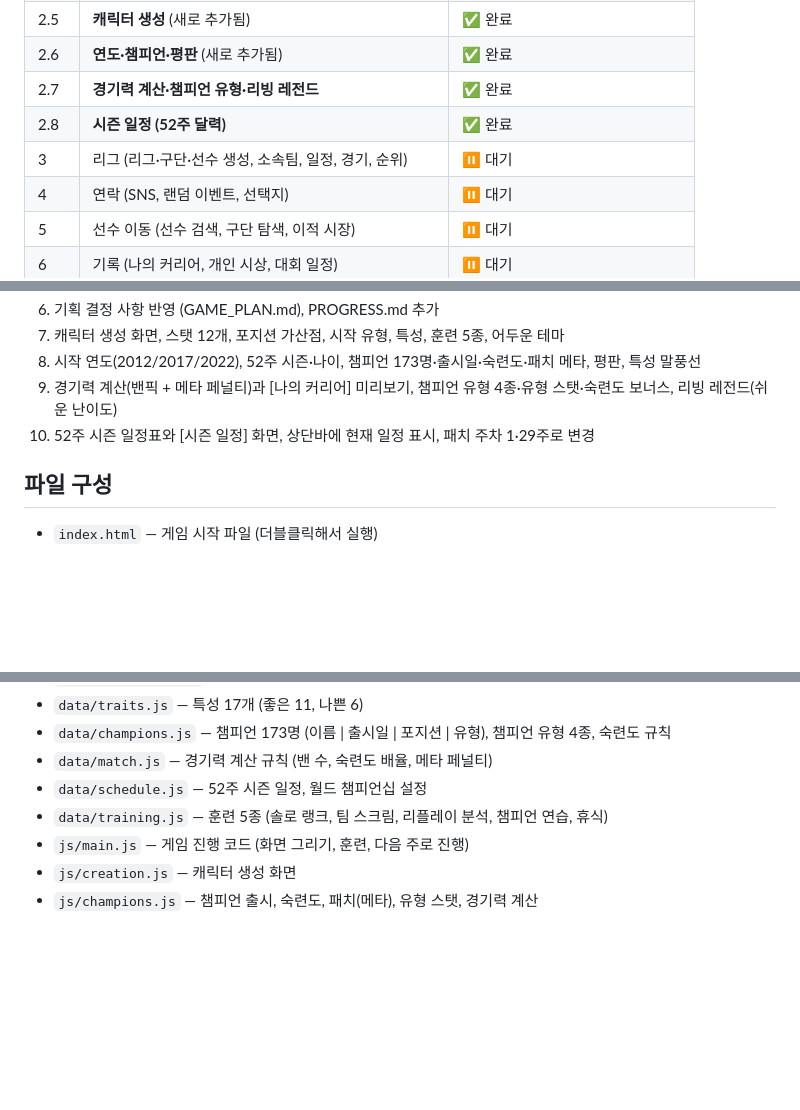
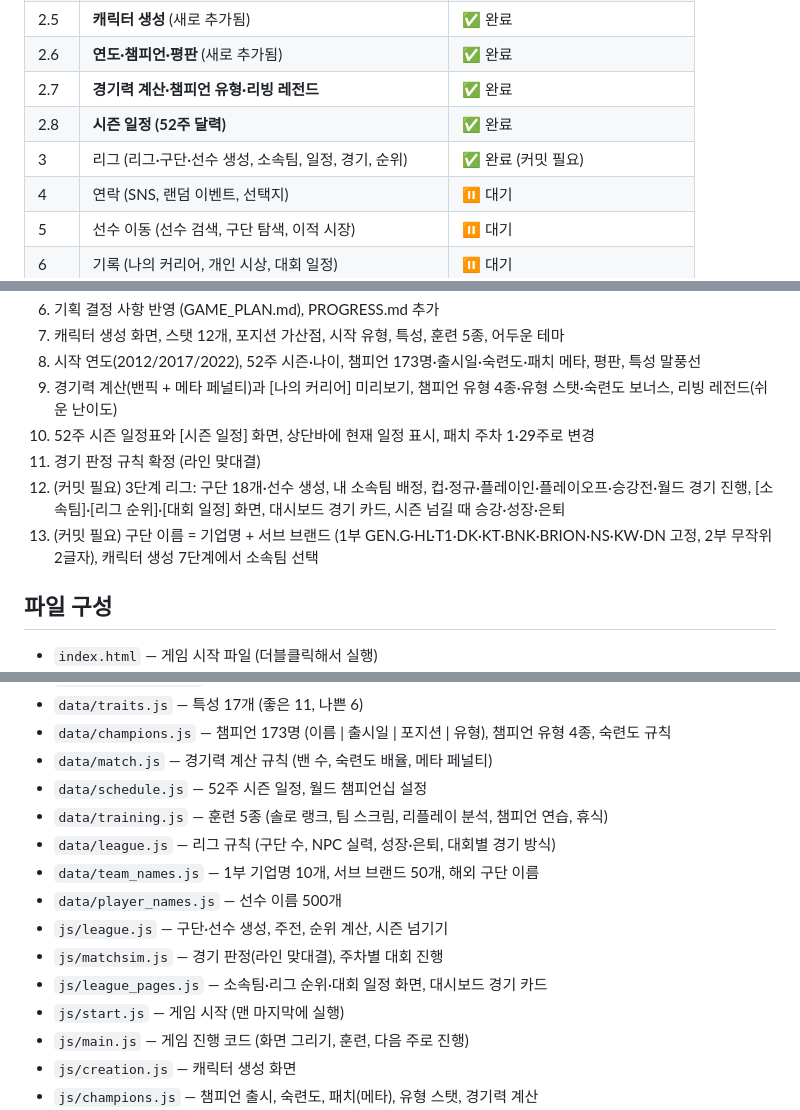
Before and after one commit to stlemm-rgb/lolst-pro, a Markdown page: PROGRESS.md, 3 parts joined by grey strips. Rendered like a GitHub page; blank space fills up the shorter version.

Commit message:
Update game plan: league operation rules, team naming, team selection at creation
Co-Authored-By: Claude Opus 5.5 <noreply@anthropic.com>

```diff
--- a/PROGRESS.md
+++ b/PROGRESS.md
@@ -13,7 +13,7 @@
 | 2.6 | **연도·챔피언·평판** (새로 추가됨) | ✅ 완료 |
 | 2.7 | **경기력 계산·챔피언 유형·리빙 레전드** | ✅ 완료 |
 | 2.8 | **시즌 일정 (52주 달력)** | ✅ 완료 |
-| 3 | 리그 (리그·구단·선수 생성, 소속팀, 일정, 경기, 순위) | ⏸ 대기 |
+| 3 | 리그 (리그·구단·선수 생성, 소속팀, 일정, 경기, 순위) | ✅ 완료 (커밋 필요) |
 | 4 | 연락 (SNS, 랜덤 이벤트, 선택지) | ⏸ 대기 |
 | 5 | 선수 이동 (선수 검색, 구단 탐색, 이적 시장) | ⏸ 대기 |
 | 6 | 기록 (나의 커리어, 개인 시상, 대회 일정) | ⏸ 대기 |
@@ -31,6 +31,9 @@
 8. 시작 연도(2012/2017/2022), 52주 시즌·나이, 챔피언 173명·출시일·숙련도·패치 메타, 평판, 특성 말풍선
 9. 경기력 계산(밴픽 + 메타 페널티)과 [나의 커리어] 미리보기, 챔피언 유형 4종·유형 스탯·숙련도 보너스, 리빙 레전드(쉬운 난이도)
 10. 52주 시즌 일정표와 [시즌 일정] 화면, 상단바에 현재 일정 표시, 패치 주차 1·29주로 변경
+11. 경기 판정 규칙 확정 (라인 맞대결)
+12. (커밋 필요) 3단계 리그: 구단 18개·선수 생성, 내 소속팀 배정, 컵·정규·플레이인·플레이오프·승강전·월드 경기 진행, [소속팀]·[리그 순위]·[대회 일정] 화면, 대시보드 경기 카드, 시즌 넘길 때 승강·성장·은퇴
+13. (커밋 필요) 구단 이름 = 기업명 + 서브 브랜드 (1부 GEN.G·HL·T1·DK·KT·BNK·BRION·NS·KW·DN 고정, 2부 무작위 2글자), 캐릭터 생성 7단계에서 소속팀 선택
 
 ## 파일 구성
 
@@ -45,6 +48,13 @@
 - `data/match.js` — 경기력 계산 규칙 (밴 수, 숙련도 배율, 메타 페널티)
 - `data/schedule.js` — 52주 시즌 일정, 월드 챔피언십 설정
 - `data/training.js` — 훈련 5종 (솔로 랭크, 팀 스크림, 리플레이 분석, 챔피언 연습, 휴식)
+- `data/league.js` — 리그 규칙 (구단 수, NPC 실력, 성장·은퇴, 대회별 경기 방식)
+- `data/team_names.js` — 1부 기업명 10개, 서브 브랜드 50개, 해외 구단 이름
+- `data/player_names.js` — 선수 이름 500개
+- `js/league.js` — 구단·선수 생성, 주전, 순위 계산, 시즌 넘기기
+- `js/matchsim.js` — 경기 판정(라인 맞대결), 주차별 대회 진행
+- `js/league_pages.js` — 소속팀·리그 순위·대회 일정 화면, 대시보드 경기 카드
+- `js/start.js` — 게임 시작 (맨 마지막에 실행)
 - `js/main.js` — 게임 진행 코드 (화면 그리기, 훈련, 다음 주로 진행)
 - `js/creation.js` — 캐릭터 생성 화면
 - `js/champions.js` — 챔피언 출시, 숙련도, 패치(메타), 유형 스탯, 경기력 계산
```
Also changed, not shown: other parts of PROGRESS.md (+3 -1 lines), GAME_PLAN.md (+17 -2 lines).
